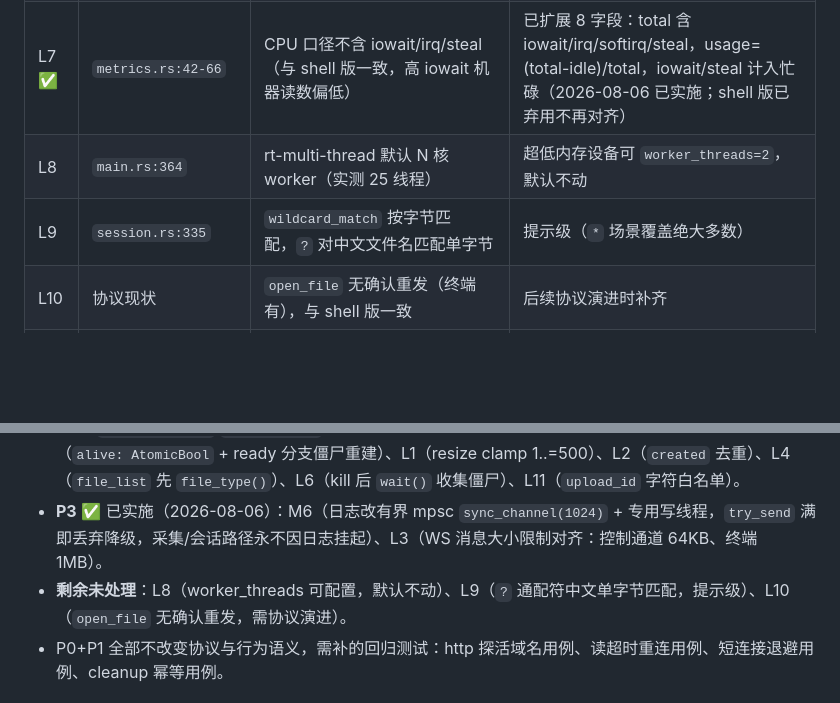
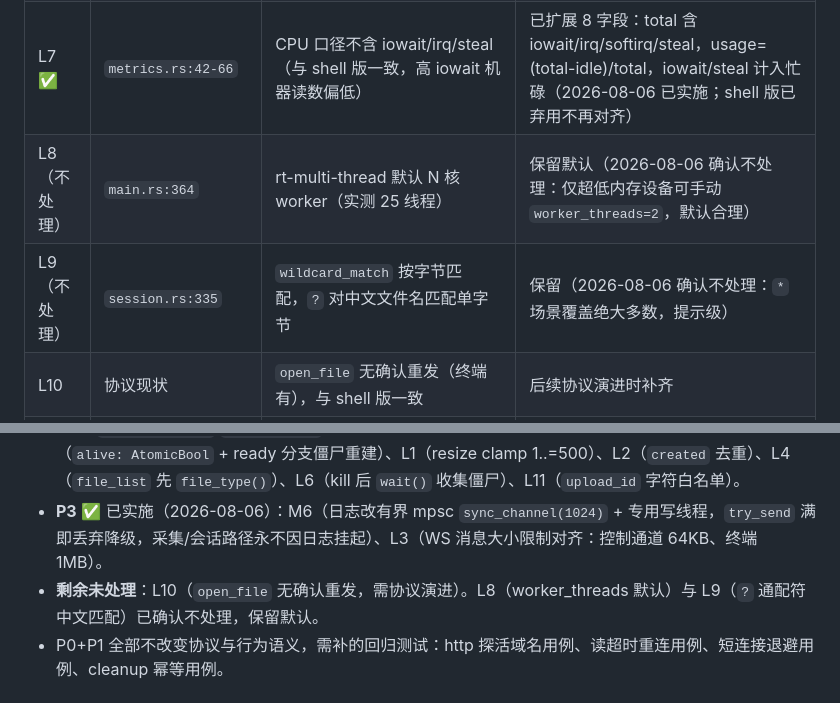
Before and after one commit to yanghuan/cf-panel, a Markdown page: docs/reviews/2026-08-06_01-22-57_CST.md, 2 parts joined by grey strips. GitHub-like rendering; blank space fills up the shorter version.

Commit message:
docs(review): 标记 L8/L9 确认不需要处理（保留默认）

```diff
--- a/docs/reviews/2026-08-06_01-22-57_CST.md
+++ b/docs/reviews/2026-08-06_01-22-57_CST.md
@@ -105,8 +105,8 @@
 | L5 ✅ | `session.rs:434`、`main.rs:353` | 注释/文案失真："512KB"（实际 1MB）、"动态下发 3s"（实际 5s） | 更正（2026-08-06 已更新：READ_BLOCK 注释、REPORT_FAST=5s） |
 | L6 ✅ | `session.rs:86-90` | `child.kill()` 后未显式 `wait()`，理论上留僵尸（portable-pty drop 行为依赖实现） | kill 后 `let _ = c.wait()`（portable-pty 同步方法，2026-08-06 已实施） |
 | L7 ✅ | `metrics.rs:42-66` | CPU 口径不含 iowait/irq/steal（与 shell 版一致，高 iowait 机器读数偏低） | 已扩展 8 字段：total 含 iowait/irq/softirq/steal，usage=(total-idle)/total，iowait/steal 计入忙碌（2026-08-06 已实施；shell 版已弃用不再对齐） |
-| L8 | `main.rs:364` | rt-multi-thread 默认 N 核 worker（实测 25 线程） | 超低内存设备可 `worker_threads=2`，默认不动 |
-| L9 | `session.rs:335` | `wildcard_match` 按字节匹配，`?` 对中文文件名匹配单字节 | 提示级（`*` 场景覆盖绝大多数） |
+| L8（不处理） | `main.rs:364` | rt-multi-thread 默认 N 核 worker（实测 25 线程） | 保留默认（2026-08-06 确认不处理：仅超低内存设备可手动 `worker_threads=2`，默认合理） |
+| L9（不处理） | `session.rs:335` | `wildcard_match` 按字节匹配，`?` 对中文文件名匹配单字节 | 保留（2026-08-06 确认不处理：`*` 场景覆盖绝大多数，提示级） |
 | L10 | 协议现状 | `open_file` 无确认重发（终端有），与 shell 版一致 | 后续协议演进时补齐 |
 | L11 ✅ | `session.rs:484` | `upload_id` 未过滤字符（path 已任意，无额外提权） | 已加 `[A-Za-z0-9_-]` 白名单，非法返回错误（2026-08-06 已实施） |
 
@@ -141,7 +141,7 @@
 - **P1（结构化收益）** ✅ 已实施（2026-08-06）：H1（`df` 结果 60s 缓存 + 超时熔断返回旧值 + `Semaphore` 限并发 4，metrics/session 共用）、M1（`/proc/net` `BufReader` 流式计数，不再物化全文件）、M5（`TermSession.cleaned: AtomicBool` cleanup 幂等）、M9（读循环 `select!` 监听 send_task，bash 退出立即结束会话）。
 - **P2** ✅ 已实施（2026-08-06）：M2（`key.parse` 改 let-else 友好退出、`created.lock` 容忍 poison）、M4（`collect_report` `tokio::join!` 并行 9 项采集）、M7（info 600s TTL 缓存，disk 60s 见 H1）、M8（`alive: AtomicBool` + ready 分支僵尸重建）、L1（resize clamp 1..=500）、L2（`created` 去重）、L4（`file_list` 先 `file_type()`）、L6（kill 后 `wait()` 收集僵尸）、L11（`upload_id` 字符白名单）。
 - **P3** ✅ 已实施（2026-08-06）：M6（日志改有界 mpsc `sync_channel(1024)` + 专用写线程，`try_send` 满即丢弃降级，采集/会话路径永不因日志挂起）、L3（WS 消息大小限制对齐：控制通道 64KB、终端 1MB）。
-- **剩余未处理**：L8（worker_threads 可配置，默认不动）、L9（`?` 通配符中文单字节匹配，提示级）、L10（`open_file` 无确认重发，需协议演进）。
+- **剩余未处理**：L10（`open_file` 无确认重发，需协议演进）。L8（worker_threads 默认）与 L9（`?` 通配符中文匹配）已确认不处理，保留默认。
 - P0+P1 全部不改变协议与行为语义，需补的回归测试：http 探活域名用例、读超时重连用例、短连接退避用例、cleanup 幂等用例。
 
 ## 7. 测试缺口
```
